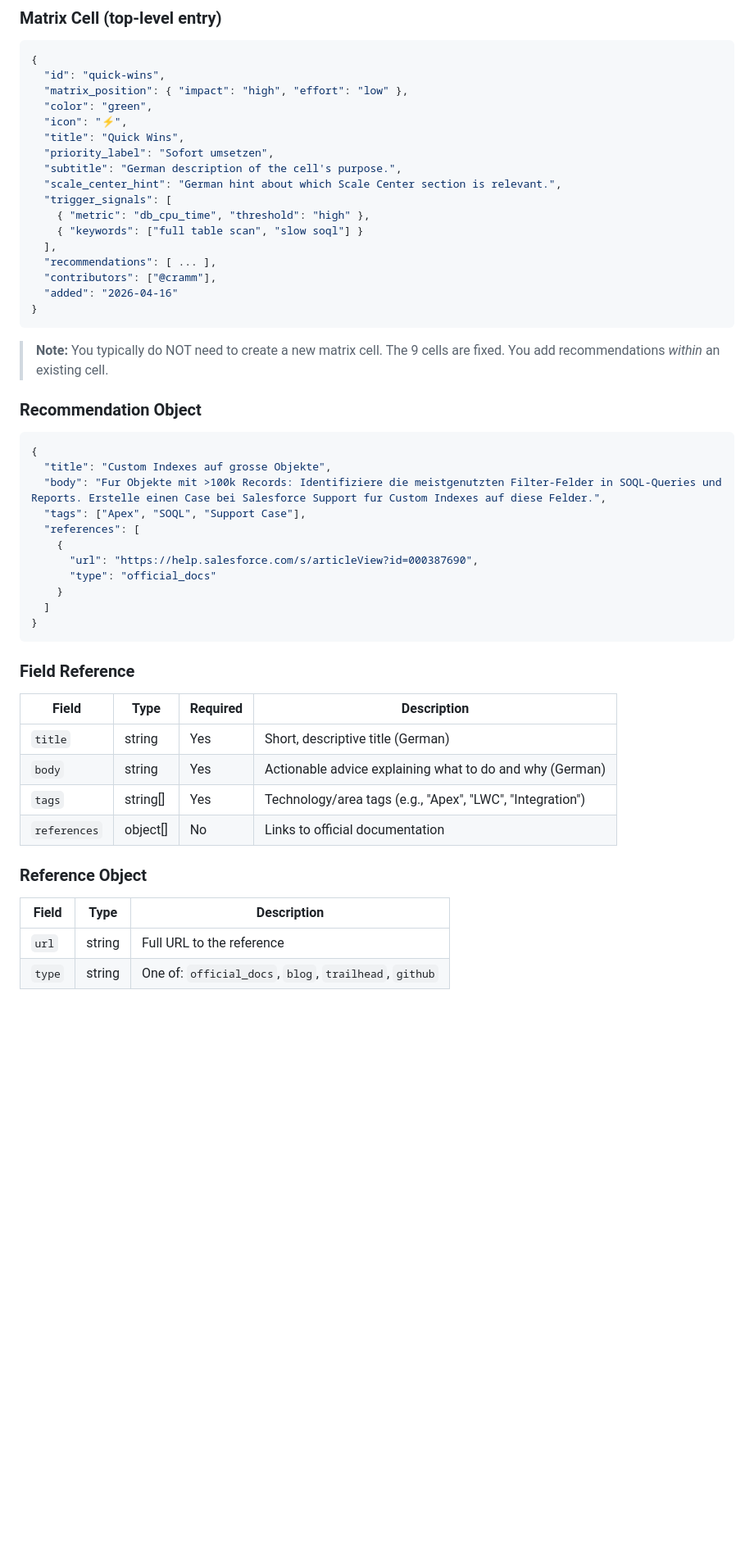
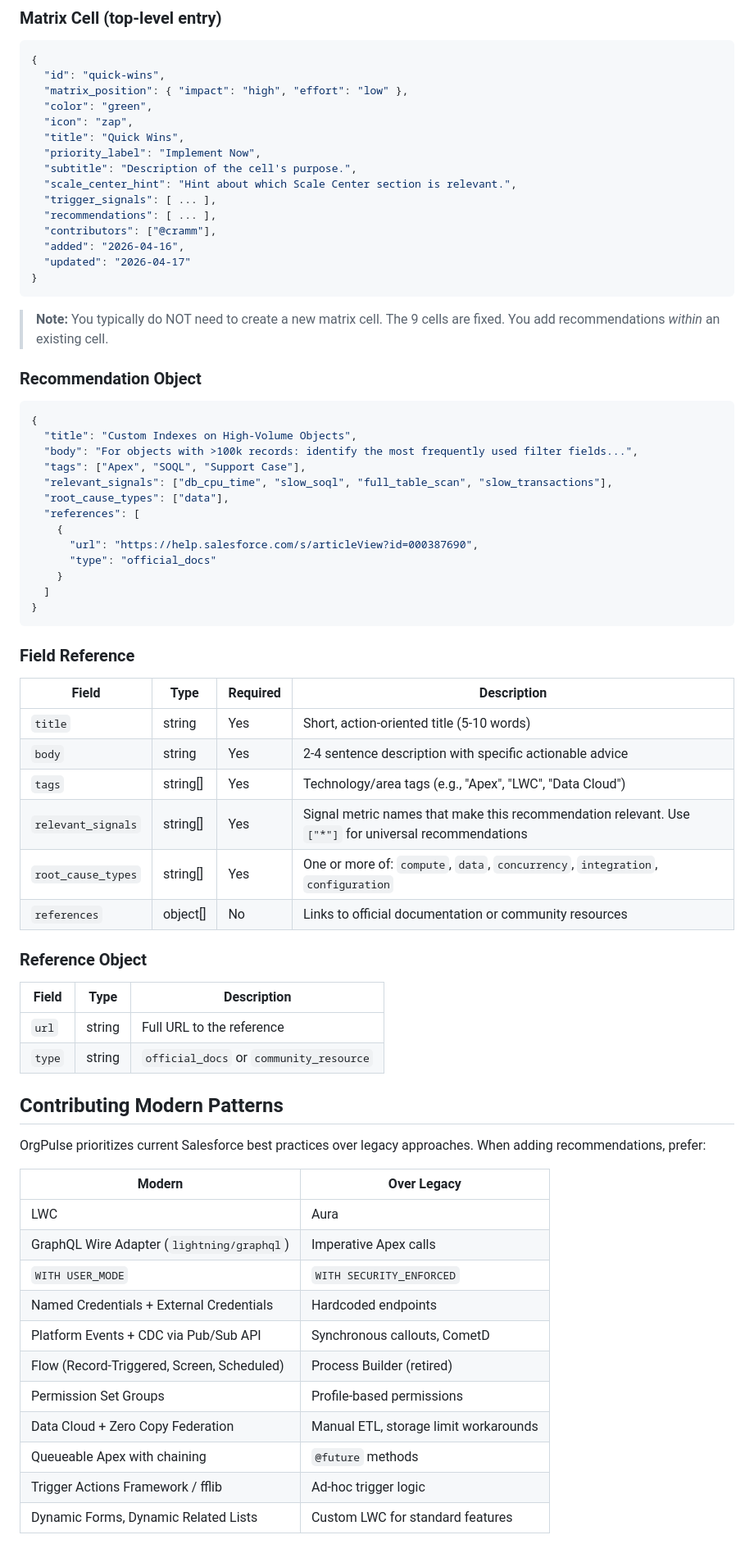
Before and after one commit to rammc/orgpulse, a Markdown page: docs/contributing-recommendations.md, the part around one of its changes. Shown at 82% size. GitHub-like rendering; blank space fills up the shorter version.

````diff
--- a/docs/contributing-recommendations.md
+++ b/docs/contributing-recommendations.md
@@ -17,18 +17,16 @@ Recommendations are stored in `src/data/recommendations.json`. Each entry in the
   "id": "quick-wins",
   "matrix_position": { "impact": "high", "effort": "low" },
   "color": "green",
-  "icon": "⚡",
+  "icon": "zap",
   "title": "Quick Wins",
-  "priority_label": "Sofort umsetzen",
-  "subtitle": "German description of the cell's purpose.",
-  "scale_center_hint": "German hint about which Scale Center section is relevant.",
-  "trigger_signals": [
-    { "metric": "db_cpu_time", "threshold": "high" },
-    { "keywords": ["full table scan", "slow soql"] }
-  ],
+  "priority_label": "Implement Now",
+  "subtitle": "Description of the cell's purpose.",
+  "scale_center_hint": "Hint about which Scale Center section is relevant.",
+  "trigger_signals": [ ... ],
   "recommendations": [ ... ],
   "contributors": ["@cramm"],
-  "added": "2026-04-16"
+  "added": "2026-04-16",
+  "updated": "2026-04-17"
 }
 ```
 
@@ -38,9 +36,11 @@ Recommendations are stored in `src/data/recommendations.json`. Each entry in the
 
 ```json
 {
-  "title": "Custom Indexes auf grosse Objekte",
-  "body": "Fur Objekte mit >100k Records: Identifiziere die meistgenutzten Filter-Felder in SOQL-Queries und Reports. Erstelle einen Case bei Salesforce Support fur Custom Indexes auf diese Felder.",
+  "title": "Custom Indexes on High-Volume Objects",
+  "body": "For objects with >100k records: identify the most frequently used filter fields...",
   "tags": ["Apex", "SOQL", "Support Case"],
+  "relevant_signals": ["db_cpu_time", "slow_soql", "full_table_scan", "slow_transactions"],
+  "root_cause_types": ["data"],
   "references": [
     {
       "url": "https://help.salesforce.com/s/articleView?id=000387690",
@@ -54,14 +54,35 @@ Recommendations are stored in `src/data/recommendations.json`. Each entry in the
 
 | Field | Type | Required | Description |
 |-------|------|----------|-------------|
-| `title` | string | Yes | Short, descriptive title (German) |
-| `body` | string | Yes | Actionable advice explaining what to do and why (German) |
-| `tags` | string[] | Yes | Technology/area tags (e.g., "Apex", "LWC", "Integration") |
-| `references` | object[] | No | Links to official documentation |
+| `title` | string | Yes | Short, action-oriented title (5-10 words) |
+| `body` | string | Yes | 2-4 sentence description with specific actionable advice |
+| `tags` | string[] | Yes | Technology/area tags (e.g., "Apex", "LWC", "Data Cloud") |
+| `relevant_signals` | string[] | Yes | Signal metric names that make this recommendation relevant. Use `["*"]` for universal recommendations |
+| `root_cause_types` | string[] | Yes | One or more of: `compute`, `data`, `concurrency`, `integration`, `configuration` |
+| `references` | object[] | No | Links to official documentation or community resources |
 
 ### Reference Object
 
 | Field | Type | Description |
 |-------|------|-------------|
 | `url` | string | Full URL to the reference |
-| `type` | string | One of: `official_docs`, `blog`, `trailhead`, `github` |
+| `type` | string | `official_docs` or `community_resource` |
+
+## Contributing Modern Patterns
+
+OrgPulse prioritizes current Salesforce best practices over legacy approaches. When adding recommendations, prefer:
+
+| Modern | Over Legacy |
+|--------|-------------|
+| LWC | Aura |
+| GraphQL Wire Adapter (`lightning/graphql`) | Imperative Apex calls |
+| `WITH USER_MODE` | `WITH SECURITY_ENFORCED` |
+| Named Credentials + External Credentials | Hardcoded endpoints |
+| Platform Events + CDC via Pub/Sub API | Synchronous callouts, CometD |
+| Flow (Record-Triggered, Screen, Scheduled) | Process Builder (retired) |
+| Permission Set Groups | Profile-based permissions |
+| Data Cloud + Zero Copy Federation | Manual ETL, storage limit workarounds |
+| Queueable Apex with chaining | `@future` methods |
+| Trigger Actions Framework / fflib | Ad-hoc trigger logic |
+| Dynamic Forms, Dynamic Related Lists | Custom LWC for standard features |
+
````
Also changed, not shown: other parts of docs/contributing-recommendations.md (+32 -51 lines).
